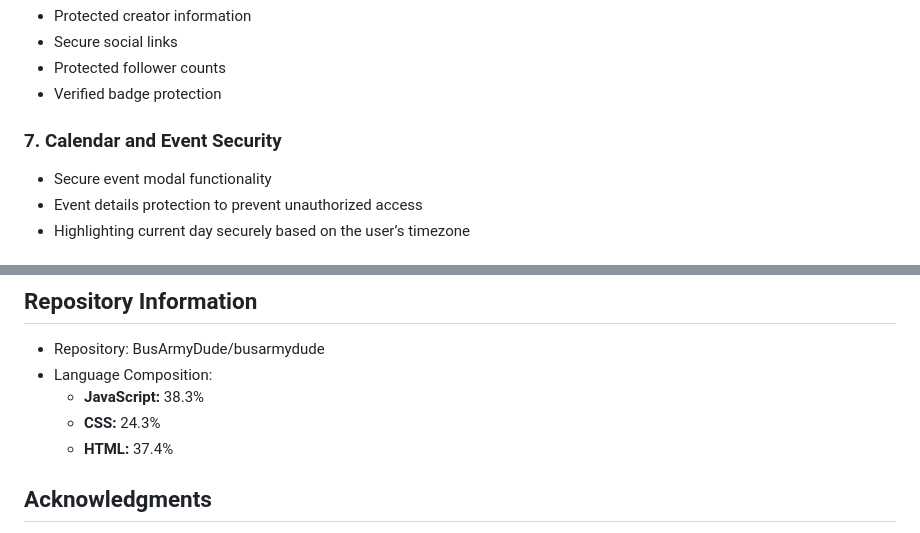
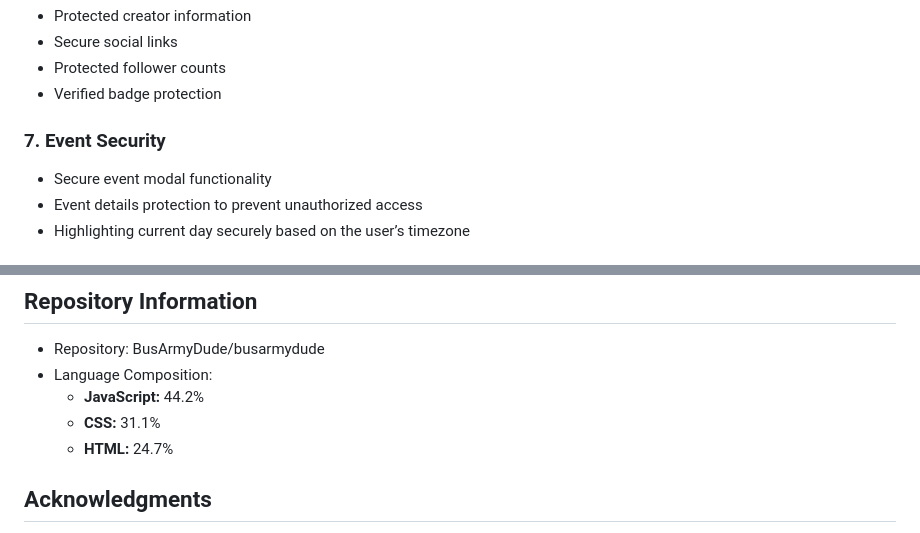
Before and after one commit to Bus-Army-Dude/bus-army-dude, a Markdown page: SECURITY.md, 2 parts joined by grey strips. Rendered like a GitHub page.

```diff
--- a/SECURITY.md
+++ b/SECURITY.md
@@ -40,7 +40,7 @@
 - Protected follower counts
 - Verified badge protection
 
-### 7. Calendar and Event Security
+### 7. Event Security
 - Secure event modal functionality
 - Event details protection to prevent unauthorized access
 - Highlighting current day securely based on the user’s timezone
@@ -121,9 +121,9 @@ For any security-related concerns, please contact:
 ## Repository Information
 - Repository: BusArmyDude/busarmydude
 - Language Composition:
-  - **JavaScript:** 38.3%
-  - **CSS:** 24.3%
-  - **HTML:** 37.4%
+  - **JavaScript:** 44.2%
+  - **CSS:** 31.1%
+  - **HTML:** 24.7%
 
 ## Acknowledgments
 
```
